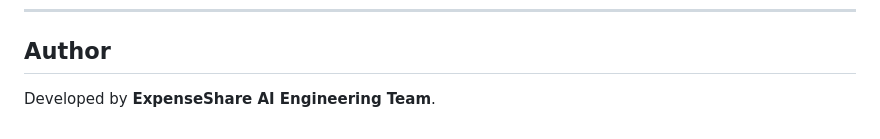
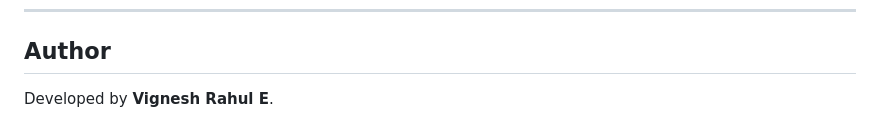
Before and after one commit to vignesh-developer6766/Expense-Share, a Markdown page: README.md, the part around the change. Rendered like a GitHub page.

Commit message:
Update README author attribution

```diff
--- a/README.md
+++ b/README.md
@@ -161,4 +161,4 @@ docker compose up --build
 
 ## Author
 
-Developed by **ExpenseShare AI Engineering Team**.
+Developed by **Vignesh Rahul E**.
```
